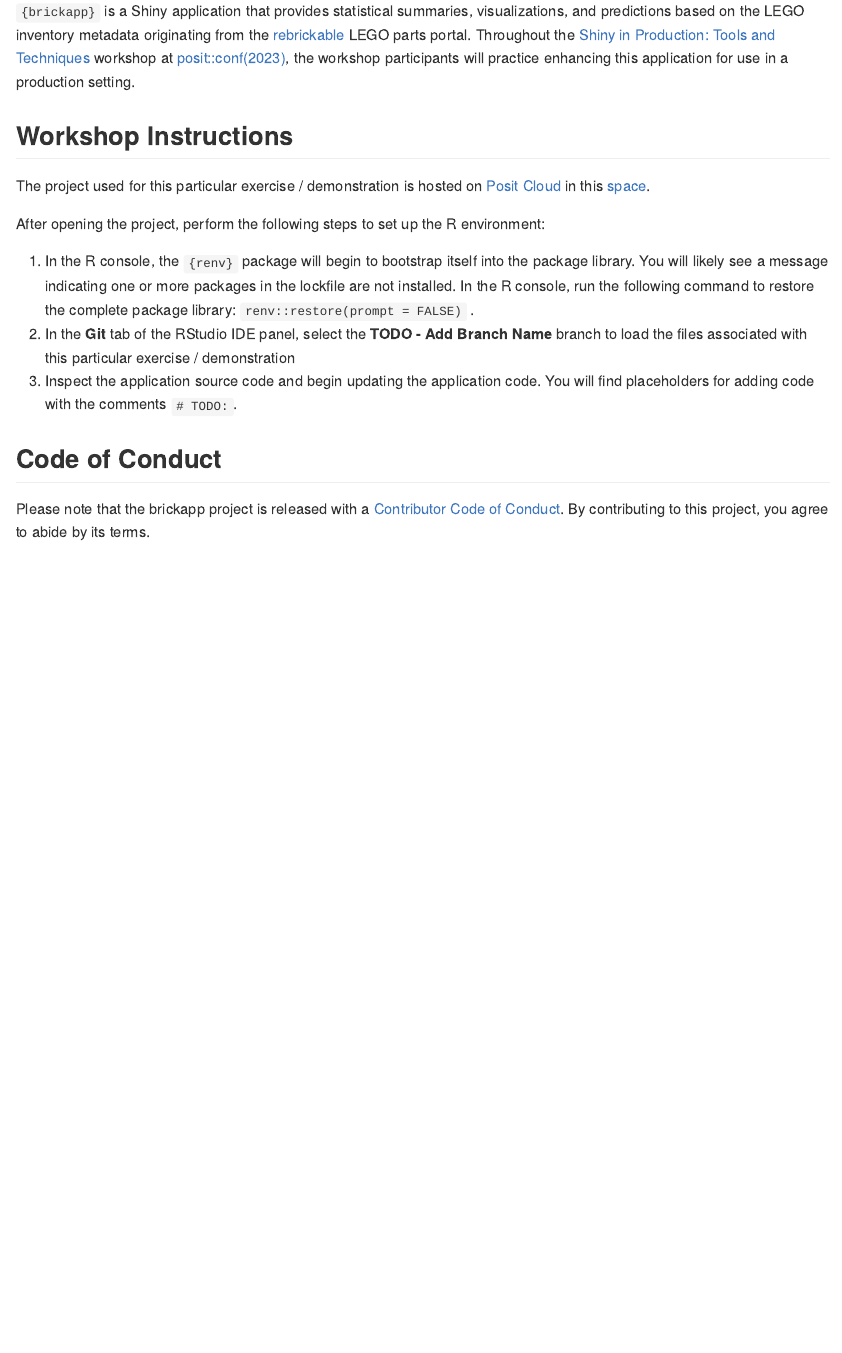
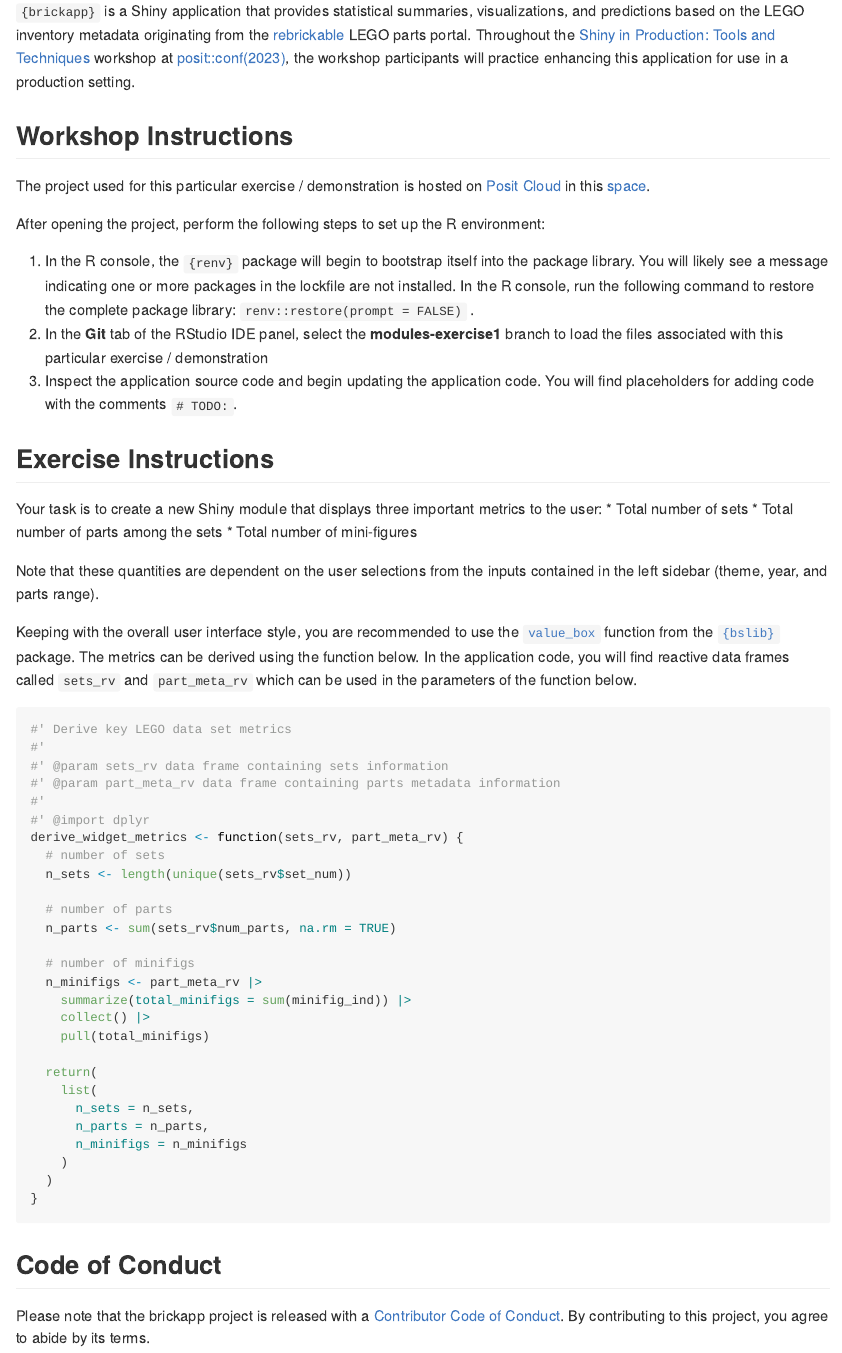
Before and after one commit to posit-conf-2023/shiny-r-prod-lego, an R Markdown document (README.Rmd): the page in a window 1100 px wide, from 110 px down. The pictures show the output file README.md that the author committed with the source, drawn offline in the style of GitHub; badge pictures from the web are left out.

Commit message:
update readme with exercise information

````diff
--- a/README.Rmd
+++ b/README.Rmd
@@ -28,8 +28,50 @@ The project used for this particular exercise / demonstration is hosted on [Posi
 After opening the project, perform the following steps to set up the R environment:
 
 1. In the R console, the `{renv}` package will begin to bootstrap itself into the package library. You will likely see a message indicating one or more packages in the lockfile are not installed. In the R console, run the following command to restore the complete package library: `renv::restore(prompt = FALSE)` .
-1. In the **Git** tab of the RStudio IDE panel, select the **TODO - Add Branch Name** branch to load the files associated with this particular exercise / demonstration
+1. In the **Git** tab of the RStudio IDE panel, select the **modules-exercise1** branch to load the files associated with this particular exercise / demonstration
 1. Inspect the application source code and begin updating the application code. You will find placeholders for adding code with the comments `# TODO:`.
+
+## Exercise Instructions
+
+Your task is to create a new Shiny module that displays three important metrics to the user:
+* Total number of sets
+* Total number of parts among the sets
+* Total number of mini-figures
+
+Note that these quantities are dependent on the user selections from the inputs contained in the left sidebar (theme, year, and parts range).
+
+Keeping with the overall user interface style, you are recommended to use the [`value_box`](https://rstudio.github.io/bslib/reference/value_box.html) function from the [`{bslib}`](https://rstudio.github.io/bslib/) package. The metrics can be derived using the function below. In the application code, you will find reactive data frames called `sets_rv` and `part_meta_rv` which can be used in the parameters of the function below.
+
+```r
+#' Derive key LEGO data set metrics
+#'
+#' @param sets_rv data frame containing sets information
+#' @param part_meta_rv data frame containing parts metadata information
+#'
+#' @import dplyr
+derive_widget_metrics <- function(sets_rv, part_meta_rv) {
+  # number of sets
+  n_sets <- length(unique(sets_rv$set_num))
+
+  # number of parts
+  n_parts <- sum(sets_rv$num_parts, na.rm = TRUE)
+
+  # number of minifigs
+  n_minifigs <- part_meta_rv |>
+    summarize(total_minifigs = sum(minifig_ind)) |>
+    collect() |>
+    pull(total_minifigs)
+
+  return(
+    list(
+      n_sets = n_sets,
+      n_parts = n_parts,
+      n_minifigs = n_minifigs
+    )
+  )
+}
+```
+
 
 ## Code of Conduct
 
````
Also changed, not shown: README.md.
